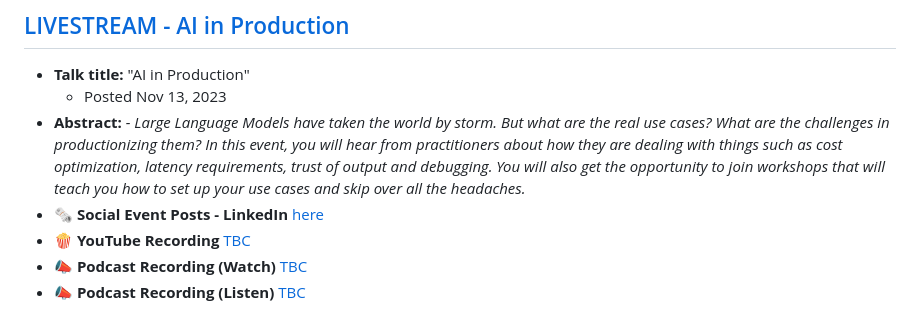
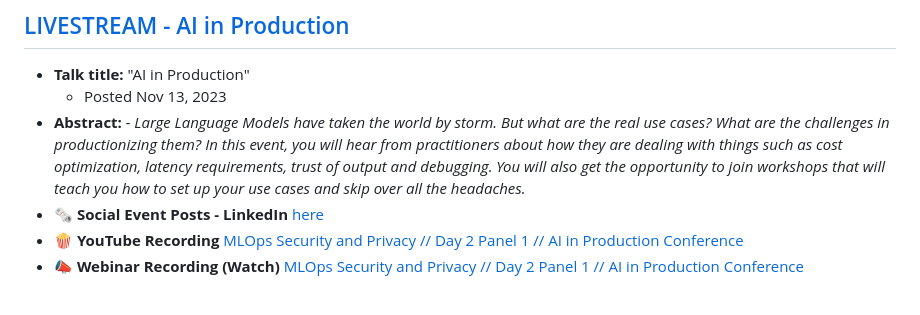
Before and after one commit to GangGreenTemperTatum/speaking, a Markdown page: podcasts/mlopscommunity/README.md, the part around the change printed below. Drawn GitHub-style.

Commit message:
docs: add yt recording links

```diff
--- a/podcasts/mlopscommunity/README.md
+++ b/podcasts/mlopscommunity/README.md
@@ -24,9 +24,8 @@
 - **Abstract:**
    _- Large Language Models have taken the world by storm. But what are the real use cases? What are the challenges in productionizing them? In this event, you will hear from practitioners about how they are dealing with things such as cost optimization, latency requirements, trust of output and debugging. You will also get the opportunity to join workshops that will teach you how to set up your use cases and skip over all the headaches._
 - 🗞️ **Social Event Posts - LinkedIn** [here](https://www.linkedin.com/events/7155994854496374784/comments/)
-- 🍿 **YouTube Recording** [TBC]()
-- 📣 **Podcast Recording (Watch)** [TBC]()
-- 📣 **Podcast Recording (Listen)** [TBC]()
+- 🍿 **YouTube Recording** [MLOps Security and Privacy // Day 2 Panel 1 // AI in Production Conference](https://www.youtube.com/watch?v=FvHPnuwH6rg)
+- 📣 **Webinar Recording (Watch)** [MLOps Security and Privacy // Day 2 Panel 1 // AI in Production Conference](https://home.mlops.community/public/videos/security-and-privacy)
 
 ![signal-2024-02-12-154110_003](https://github.com/GangGreenTemperTatum/speaking/assets/104169244/18ba9b5a-4116-46c7-8f76-135e651cc400)
 ![signal-2024-02-12-154110_002](https://github.com/GangGreenTemperTatum/speaking/assets/104169244/1709bd39-c2fc-4dd9-869c-8a9018e73da2)
```
Also changed, not shown: other parts of podcasts/mlopscommunity/README.md (+1 -0 lines).
